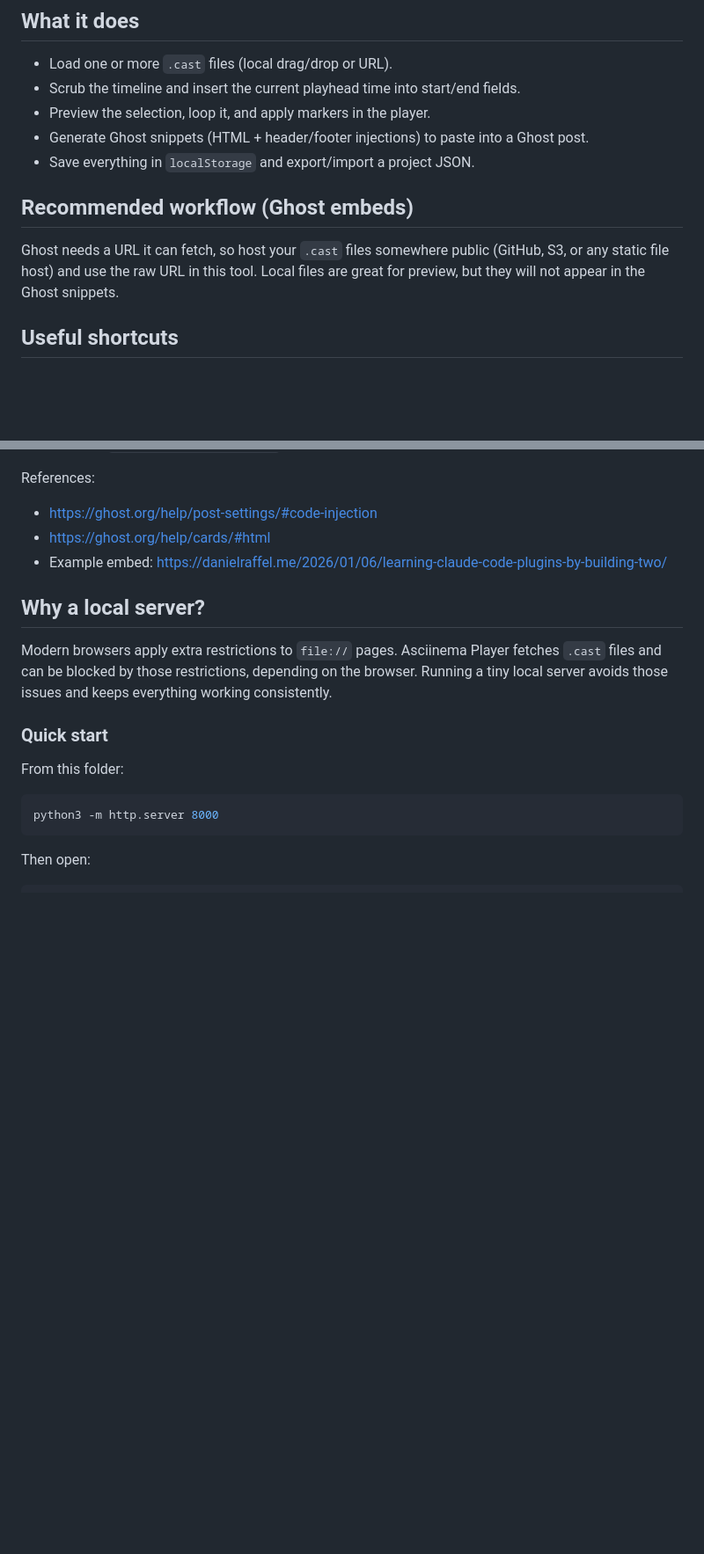
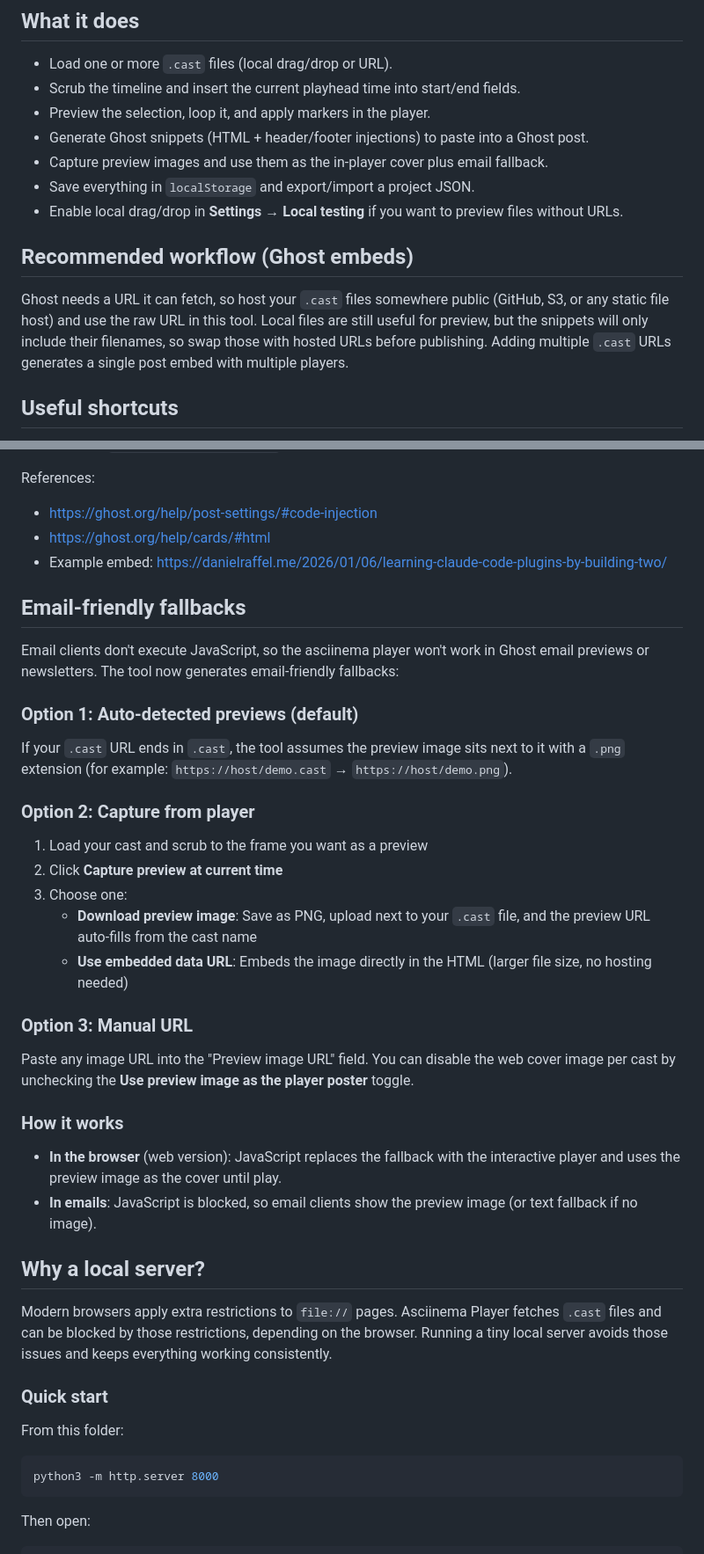
Before and after one commit to danielraffel/asciicinema-ghost, a Markdown page: README.md, 2 parts joined by grey strips. Shown at 88% size. Drawn GitHub-style; blank space fills up the shorter version.

```diff
--- a/README.md
+++ b/README.md
@@ -10,11 +10,14 @@ Hosted version: https://www.generouscorp.com/asciicinema-ghost/
 - Scrub the timeline and insert the current playhead time into start/end fields.
 - Preview the selection, loop it, and apply markers in the player.
 - Generate Ghost snippets (HTML + header/footer injections) to paste into a Ghost post.
+- Capture preview images and use them as the in-player cover plus email fallback.
 - Save everything in `localStorage` and export/import a project JSON.
+- Enable local drag/drop in **Settings → Local testing** if you want to preview files without URLs.
 
 ## Recommended workflow (Ghost embeds)
 
-Ghost needs a URL it can fetch, so host your `.cast` files somewhere public (GitHub, S3, or any static file host) and use the raw URL in this tool. Local files are great for preview, but they will not appear in the Ghost snippets.
+Ghost needs a URL it can fetch, so host your `.cast` files somewhere public (GitHub, S3, or any static file host) and use the raw URL in this tool. Local files are still useful for preview, but the snippets will only include their filenames, so swap those with hosted URLs before publishing.
+Adding multiple `.cast` URLs generates a single post embed with multiple players.
 
 ## Useful shortcuts
 
@@ -35,6 +38,28 @@ References:
 - https://ghost.org/help/post-settings/#code-injection
 - https://ghost.org/help/cards/#html
 - Example embed: https://danielraffel.me/2026/01/06/learning-claude-code-plugins-by-building-two/
+
+## Email-friendly fallbacks
+
+Email clients don't execute JavaScript, so the asciinema player won't work in Ghost email previews or newsletters. The tool now generates email-friendly fallbacks:
+
+### Option 1: Auto-detected previews (default)
+If your `.cast` URL ends in `.cast`, the tool assumes the preview image sits next to it with a `.png` extension (for example: `https://host/demo.cast` → `https://host/demo.png`).
+
+### Option 2: Capture from player
+1. Load your cast and scrub to the frame you want as a preview
+2. Click **Capture preview at current time**
+3. Choose one:
+   - **Download preview image**: Save as PNG, upload next to your `.cast` file, and the preview URL auto-fills from the cast name
+   - **Use embedded data URL**: Embeds the image directly in the HTML (larger file size, no hosting needed)
+
+### Option 3: Manual URL
+Paste any image URL into the "Preview image URL" field.
+You can disable the web cover image per cast by unchecking the **Use preview image as the player poster** toggle.
+
+### How it works
+- **In the browser** (web version): JavaScript replaces the fallback with the interactive player and uses the preview image as the cover until play.
+- **In emails**: JavaScript is blocked, so email clients show the preview image (or text fallback if no image).
 
 ## Why a local server?
 
```
Also changed, not shown: other parts of README.md (+1 -1 lines).
